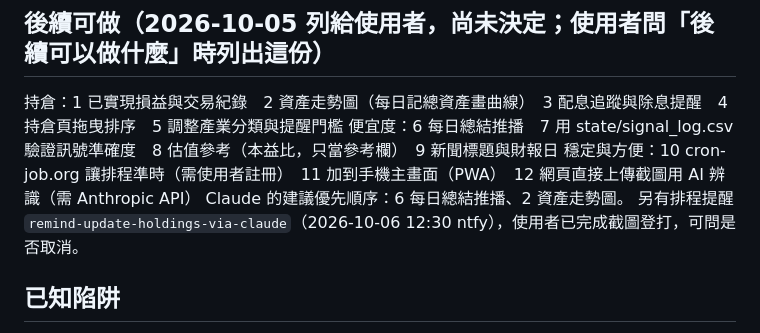
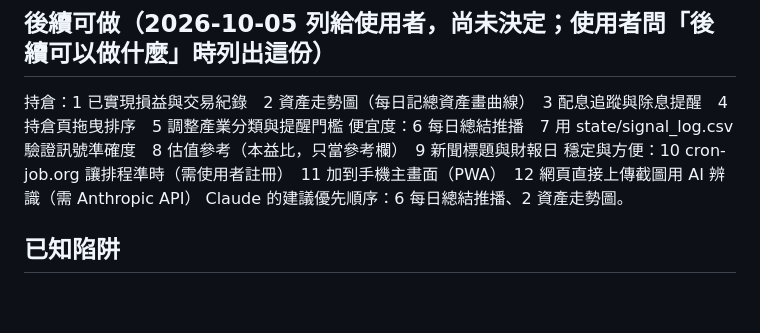
Before and after one commit to BeckWang888/cheap-dashboard, a Markdown page: CLAUDE.md, the part around the change. Rendered like a GitHub page; blank space fills up the shorter version.

Commit message:
CLAUDE.md：移除已取消的排程提醒
Co-Authored-By: Claude Opus 5.5 <noreply@anthropic.com>

```diff
--- a/CLAUDE.md
+++ b/CLAUDE.md
@@ -42,7 +42,6 @@
 便宜度：6 每日總結推播　7 用 state/signal_log.csv 驗證訊號準確度　8 估值參考（本益比，只當參考欄）　9 新聞標題與財報日
 穩定與方便：10 cron-job.org 讓排程準時（需使用者註冊）　11 加到手機主畫面（PWA）　12 網頁直接上傳截圖用 AI 辨識（需 Anthropic API）
 Claude 的建議優先順序：6 每日總結推播、2 資產走勢圖。
-另有排程提醒 `remind-update-holdings-via-claude`（2026-10-06 12:30 ntfy），使用者已完成截圖登打，可問是否取消。
 
 ## 已知陷阱
 - 專案路徑含中文：curl_cffi 讀不到憑證，`data._fix_ca_bundle()` 會把 certifi 複製到英文路徑。
```
